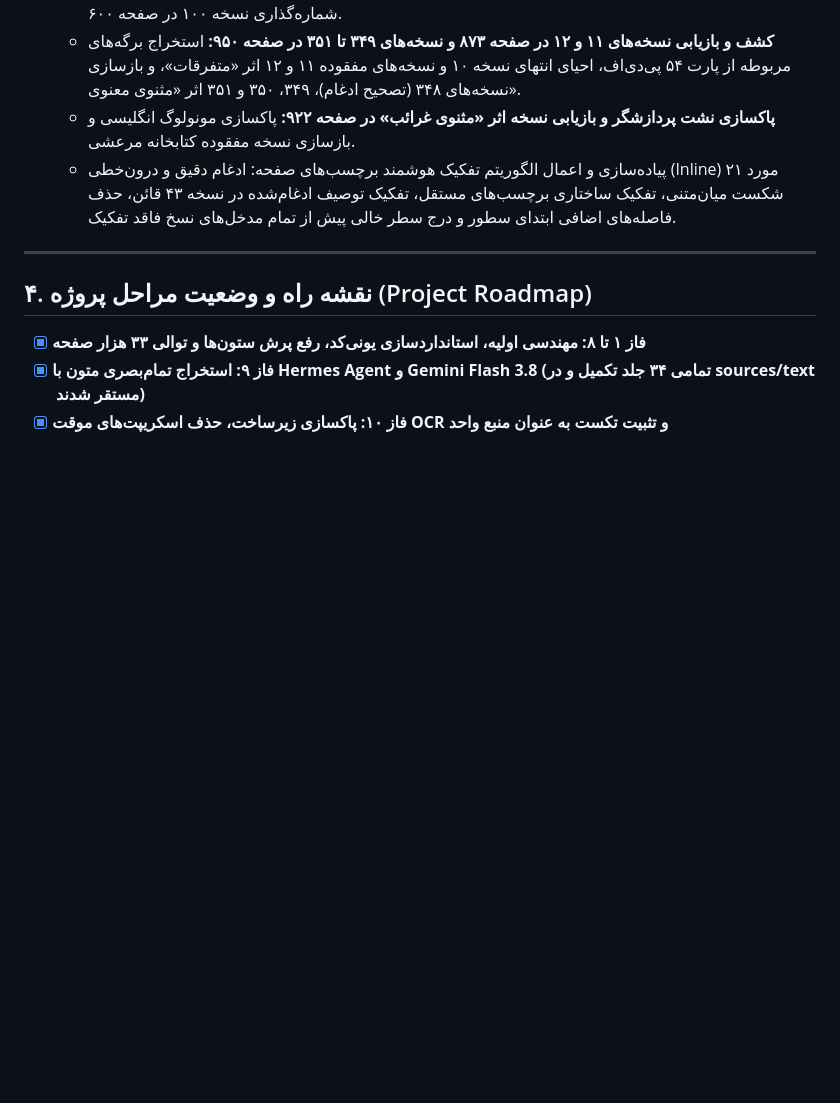
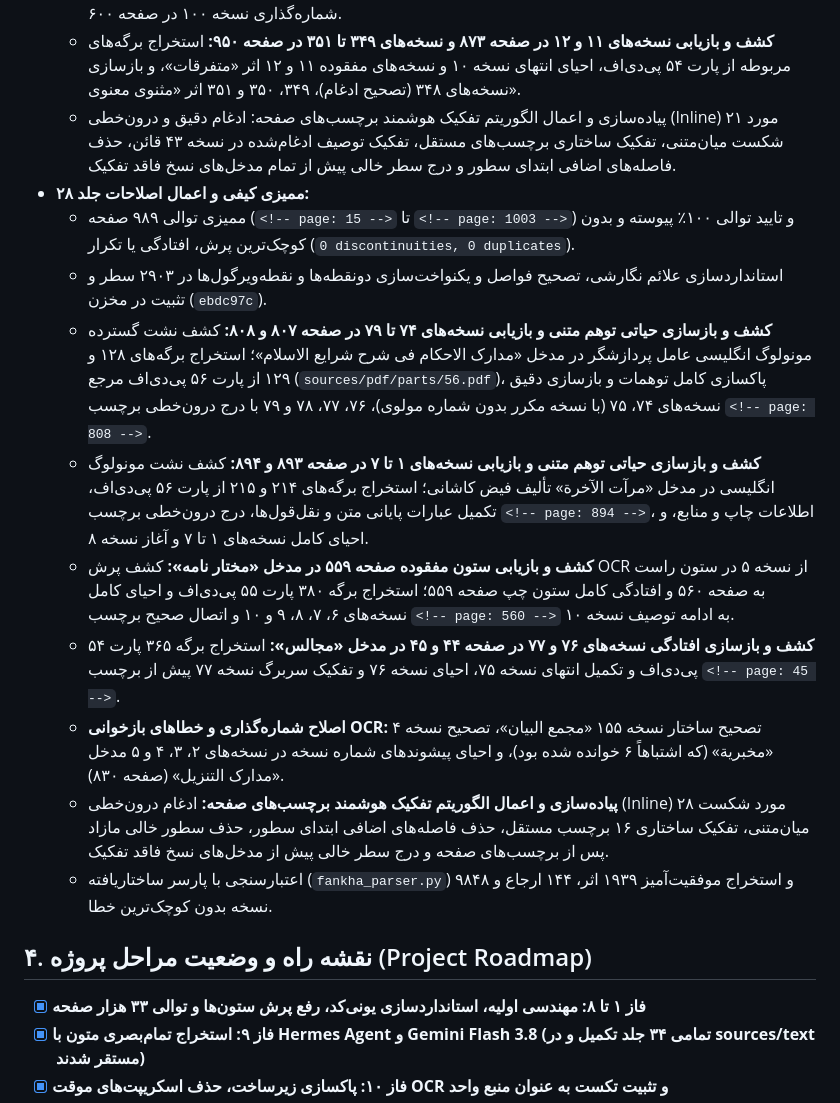
Before and after one commit to fahares/fahares, a Markdown page: docs/PROCESS_DOCUMENTATION.md, the part around the change. GitHub-like rendering; blank space fills up the shorter version.

Commit message:
docs: record volume 28 audit and fixes in process documentation

```diff
--- a/docs/PROCESS_DOCUMENTATION.md
+++ b/docs/PROCESS_DOCUMENTATION.md
@@ -216,11 +216,19 @@
   - **کشف و بازسازی افتادگی عظیم ستون اول صفحه ۲۵۳ در مدخل «لباب المحصل»:** کشف پرش OCR از میانه نقل قول ابن خلدون به نسخه ۲ اسکوریال؛ استخراج تصویر برگه‌های ۱۲۲ و ۱۲۳ پارت ۵۳ پی‌دی‌اف و بازسازی کامل ادامه متن ابن خلدون، نقل قول دایرةالمعارف بزرگ اسلامی، اطلاعات چاپ، منابع، و نسخه فاکسیمیله (عکسی) مرعشی به همراه مشخصات نسخه اصل اسکوریال.
   - **پالایش توهم متنی و بازیابی ۱۱ نسخه مفقوده در صفحه ۶۰۱ در مدخل «لوایح القمر»:** کشف نشت گسترده جملات انگلیسی و ارزیابی‌های عامل پیشین در سطور ۳۳۵۶۵ تا ۳۳۶۱۵؛ استخراج تصویر باکیفیت برگه ۴۷۱ پارت ۵۳ پی‌دی‌اف و پاکسازی کامل توهمات، بازسازی پایان نسخه ۱۱۹، احیای کامل نسخه‌های ۱۲۰ تا ۱۲۹، و اصلاح شماره‌گذاری نسخه ۱۰۰ در صفحه ۶۰۰.
   - **کشف و بازیابی نسخه‌های ۱۱ و ۱۲ در صفحه ۸۷۳ و نسخه‌های ۳۴۹ تا ۳۵۱ در صفحه ۹۵۰:** استخراج برگه‌های مربوطه از پارت ۵۴ پی‌دی‌اف، احیای انتهای نسخه ۱۰ و نسخه‌های مفقوده ۱۱ و ۱۲ اثر «متفرقات»، و بازسازی نسخه‌های ۳۴۸ (تصحیح ادغام)، ۳۴۹، ۳۵۰ و ۳۵۱ اثر «مثنوی معنوی».
-  - **پاکسازی نشت پردازشگر و بازیابی نسخه اثر «مثنوی غرائب» در صفحه ۹۲۲:** پاکسازی مونولوگ انگلیسی و بازسازی نسخه مفقوده کتابخانه مرعشی.
   - پیاده‌سازی و اعمال الگوریتم تفکیک هوشمند برچسب‌های صفحه: ادغام دقیق و درون‌خطی (Inline) ۲۱ مورد شکست میان‌متنی، تفکیک ساختاری برچسب‌های مستقل، تفکیک توصیف ادغام‌شده در نسخه ۴۳ قائن، حذف فاصله‌های اضافی ابتدای سطور و درج سطر خالی پیش از تمام مدخل‌های نسخ فاقد تفکیک.
+- **ممیزی کیفی و اعمال اصلاحات جلد ۲۸:**
+  - ممیزی توالی ۹۸۹ صفحه (`<!-- page: 15 -->` تا `<!-- page: 1003 -->`) و تایید توالی ۱۰۰٪ پیوسته و بدون کوچک‌ترین پرش، افتادگی یا تکرار (`0 discontinuities, 0 duplicates`).
+  - استانداردسازی علائم نگارشی، تصحیح فواصل و یکنواخت‌سازی دونقطه‌ها و نقطه‌ویرگول‌ها در ۲۹۰۳ سطر و تثبیت در مخزن (`ebdc97c`).
+  - **کشف و بازسازی حیاتی توهم متنی و بازیابی نسخه‌های ۷۴ تا ۷۹ در صفحه ۸۰۷ و ۸۰۸:** کشف نشت گسترده مونولوگ انگلیسی عامل پردازشگر در مدخل «مدارک الاحکام فی شرح شرایع الاسلام»؛ استخراج برگه‌های ۱۲۸ و ۱۲۹ از پارت ۵۶ پی‌دی‌اف مرجع (`sources/pdf/parts/56.pdf`)، پاکسازی کامل توهمات و بازسازی دقیق نسخه‌های ۷۴، ۷۵ (با نسخه مکرر بدون شماره مولوی)، ۷۶، ۷۷، ۷۸ و ۷۹ با درج درون‌خطی برچسب `<!-- page: 808 -->`.
+  - **کشف و بازسازی حیاتی توهم متنی و بازیابی نسخه‌های ۱ تا ۷ در صفحه ۸۹۳ و ۸۹۴:** کشف نشت مونولوگ انگلیسی در مدخل «مرآت الآخرة» تألیف فیض کاشانی؛ استخراج برگه‌های ۲۱۴ و ۲۱۵ از پارت ۵۶ پی‌دی‌اف، تکمیل عبارات پایانی متن و نقل‌قول‌ها، درج درون‌خطی برچسب `<!-- page: 894 -->`، اطلاعات چاپ و منابع، و احیای کامل نسخه‌های ۱ تا ۷ و آغاز نسخه ۸.
+  - **کشف و بازیابی ستون مفقوده صفحه ۵۵۹ در مدخل «مختار نامه»:** کشف پرش OCR از نسخه ۵ در ستون راست به صفحه ۵۶۰ و افتادگی کامل ستون چپ صفحه ۵۵۹؛ استخراج برگه ۳۸۰ پارت ۵۵ پی‌دی‌اف و احیای کامل نسخه‌های ۶، ۷، ۸، ۹ و ۱۰ و اتصال صحیح برچسب `<!-- page: 560 -->` به ادامه توصیف نسخه ۱۰.
+  - **کشف و بازسازی افتادگی نسخه‌های ۷۶ و ۷۷ در صفحه ۴۴ و ۴۵ در مدخل «مجالس»:** استخراج برگه ۳۶۵ پارت ۵۴ پی‌دی‌اف و تکمیل انتهای نسخه ۷۵، احیای نسخه ۷۶ و تفکیک سربرگ نسخه ۷۷ پیش از برچسب `<!-- page: 45 -->`.
+  - **اصلاح شماره‌گذاری و خطاهای بازخوانی OCR:** تصحیح ساختار نسخه ۱۵۵ «مجمع البیان»، تصحیح نسخه ۴ «مخبریة» (که اشتباهاً ۶ خوانده شده بود)، و احیای پیشوندهای شماره نسخه در نسخه‌های ۲، ۳، ۴ و ۵ مدخل «مدارک التنزیل» (صفحه ۸۳۰).
+  - **پیاده‌سازی و اعمال الگوریتم تفکیک هوشمند برچسب‌های صفحه:** ادغام درون‌خطی (Inline) ۲۸ مورد شکست میان‌متنی، تفکیک ساختاری ۱۶ برچسب مستقل، حذف فاصله‌های اضافی ابتدای سطور، حذف سطور خالی مازاد پس از برچسب‌های صفحه و درج سطر خالی پیش از مدخل‌های نسخ فاقد تفکیک.
+  - اعتبارسنجی با پارسر ساختاریافته (`fankha_parser.py`) و استخراج موفقیت‌آمیز ۱۹۳۹ اثر، ۱۴۴ ارجاع و ۹۸۴۸ نسخه بدون کوچک‌ترین خطا.
 
 
----
 
 ## ۴. نقشه راه و وضعیت مراحل پروژه (Project Roadmap)
 
```
